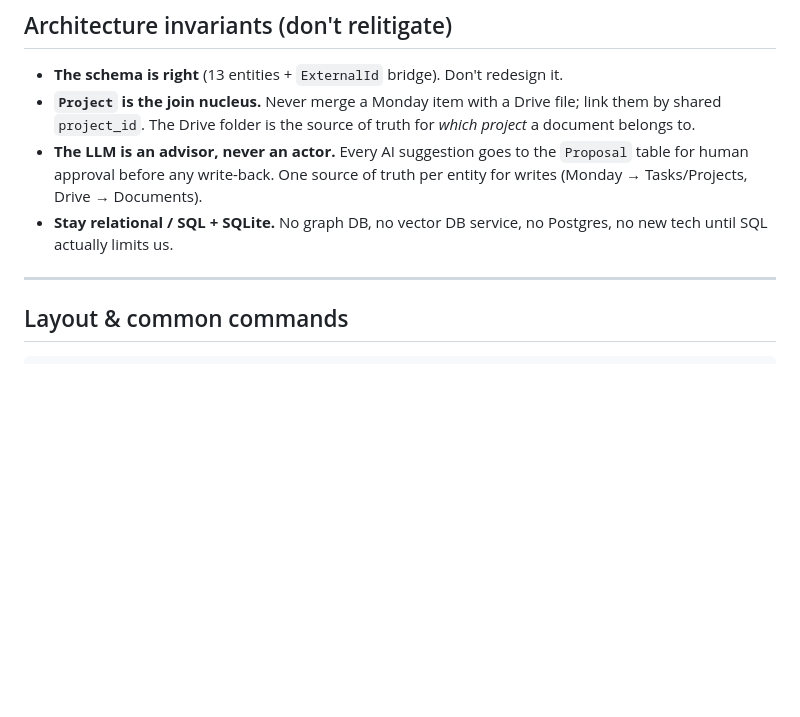
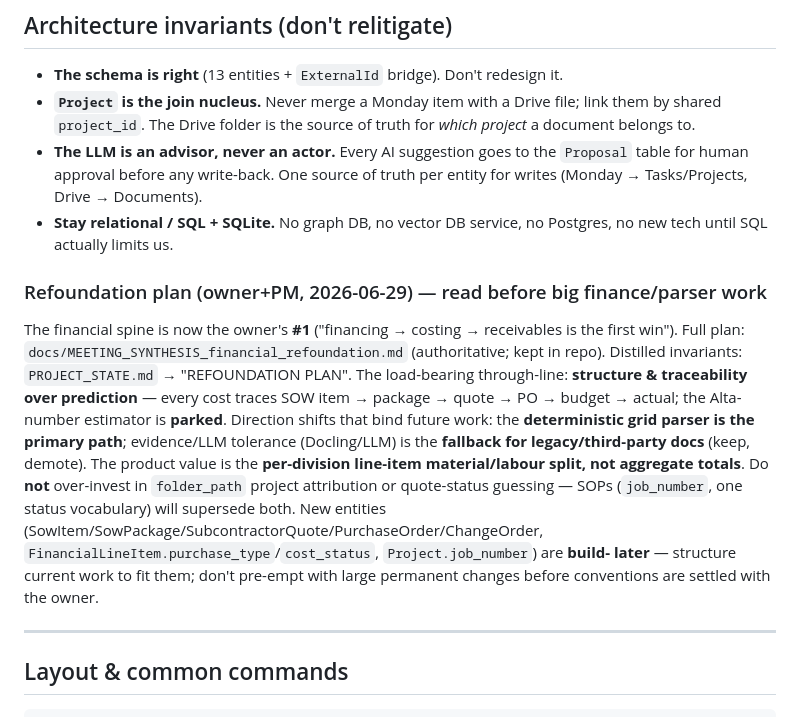
Before and after one commit to Spathi24/ALTAtestNoti1, a Markdown page: CLAUDE.md, the part around the change. Drawn GitHub-style; blank space fills up the shorter version.

```diff
--- a/CLAUDE.md
+++ b/CLAUDE.md
@@ -134,6 +134,24 @@ Rules:
 - **Stay relational / SQL + SQLite.** No graph DB, no vector DB service, no
   Postgres, no new tech until SQL actually limits us.
 
+### Refoundation plan (owner+PM, 2026-06-29) — read before big finance/parser work
+
+The financial spine is now the owner's **#1** ("financing → costing → receivables
+is the first win"). Full plan: `docs/MEETING_SYNTHESIS_financial_refoundation.md`
+(authoritative; kept in repo). Distilled invariants: `PROJECT_STATE.md` →
+"REFOUNDATION PLAN". The load-bearing through-line: **structure & traceability
+over prediction** — every cost traces SOW item → package → quote → PO → budget →
+actual; the Alta-number estimator is **parked**. Direction shifts that bind future
+work: the **deterministic grid parser is the primary path**; evidence/LLM tolerance
+(Docling/LLM) is the **fallback for legacy/third-party docs** (keep, demote). The
+product value is the **per-division line-item material/labour split, not aggregate
+totals**. Do **not** over-invest in `folder_path` project attribution or quote-status
+guessing — SOPs (`job_number`, one status vocabulary) will supersede both. New
+entities (SowItem/SowPackage/SubcontractorQuote/PurchaseOrder/ChangeOrder,
+`FinancialLineItem.purchase_type`/`cost_status`, `Project.job_number`) are **build-
+later** — structure current work to fit them; don't pre-empt with large permanent
+changes before conventions are settled with the owner.
+
 ---
 
 ## Layout & common commands
```
Also changed, not shown: PROJECT_STATE.md (+25 -8 lines).
